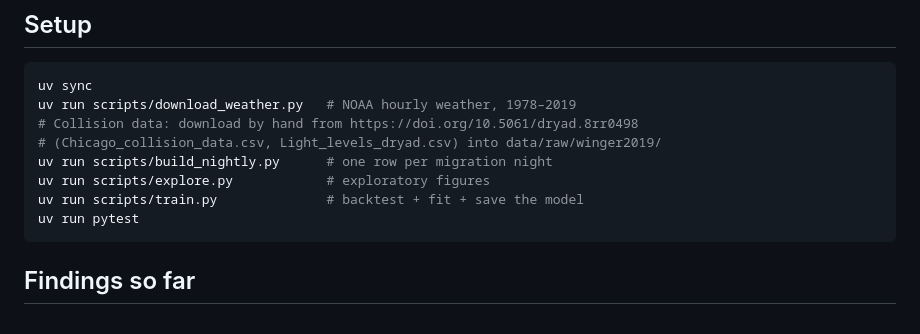
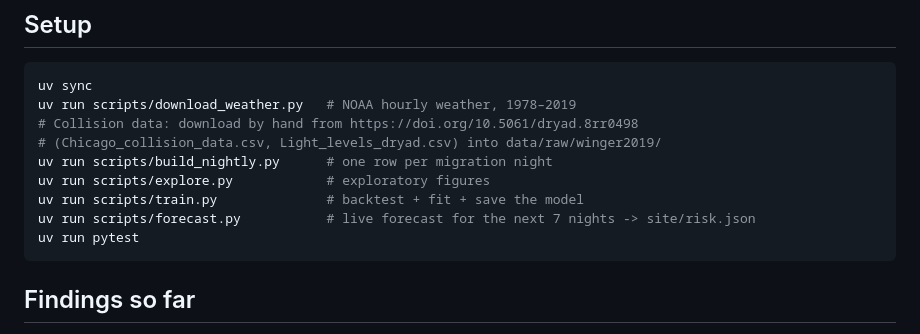
Before and after one commit to sarikat/bird-forecast, a Markdown page: README.md, the part around the change. Rendered like a GitHub page.

````diff
--- a/README.md
+++ b/README.md
@@ -34,6 +34,7 @@ uv run scripts/download_weather.py   # NOAA hourly weather, 1978–2019
 uv run scripts/build_nightly.py      # one row per migration night
 uv run scripts/explore.py            # exploratory figures
 uv run scripts/train.py              # backtest + fit + save the model
+uv run scripts/forecast.py           # live forecast for the next 7 nights -> site/risk.json
 uv run pytest
 ```
 
````
Also changed, not shown: TASKS.md (+7 -10 lines), reports/model.md (+35 -28 lines), reports/figures/06_backtest_levels.png, reports/figures/07_example_year.png, reports/figures/08_model_effects.png, 12 other files.
